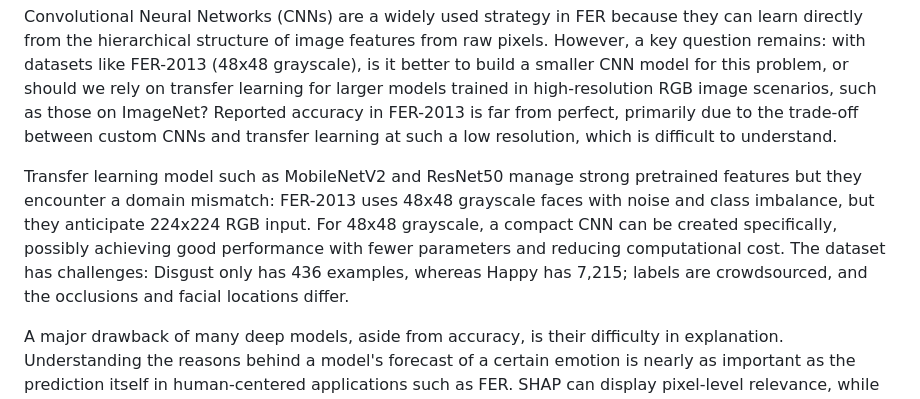
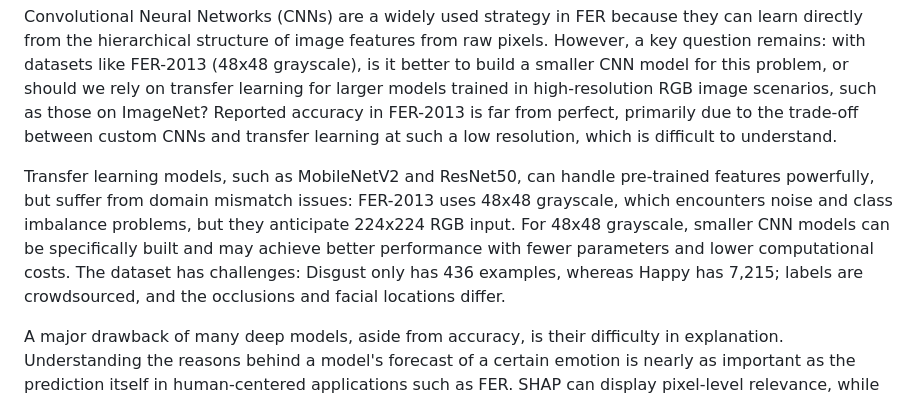
Before and after one commit to yadatdtn-ctrl/facial-expression-recognition-framework, a Markdown page: docs/proposal.md, the part around the change. GitHub-like rendering.

```diff
--- a/docs/proposal.md
+++ b/docs/proposal.md
@@ -22,7 +22,7 @@ Facial expression recognition (FER) is an emotional processing problem used in h
 
 Convolutional Neural Networks (CNNs) are a widely used strategy in FER because they can learn directly from the hierarchical structure of image features from raw pixels. However, a key question remains: with datasets like FER-2013 (48x48 grayscale), is it better to build a smaller CNN model for this problem, or should we rely on transfer learning for larger models trained in high-resolution RGB image scenarios, such as those on ImageNet? Reported accuracy in FER-2013 is far from perfect, primarily due to the trade-off between custom CNNs and transfer learning at such a low resolution, which is difficult to understand.
 
-Transfer learning model such as MobileNetV2 and ResNet50 manage strong pretrained features but they encounter a domain mismatch: FER-2013 uses 48x48 grayscale faces with noise and class imbalance, but they anticipate 224x224 RGB input. For 48x48 grayscale, a compact CNN can be created specifically, possibly achieving good performance with fewer parameters and reducing computational cost. The dataset has challenges: Disgust only has 436 examples, whereas Happy has 7,215; labels are crowdsourced, and the occlusions and facial locations differ.
+Transfer learning models, such as MobileNetV2 and ResNet50, can handle pre-trained features powerfully, but suffer from domain mismatch issues: FER-2013 uses 48x48 grayscale, which encounters noise and class imbalance problems, but they anticipate 224x224 RGB input. For 48x48 grayscale, smaller CNN models can be specifically built and may achieve better performance with fewer parameters and lower computational costs. The dataset has challenges: Disgust only has 436 examples, whereas Happy has 7,215; labels are crowdsourced, and the occlusions and facial locations differ.
 
 A major drawback of many deep models, aside from accuracy, is their difficulty in explanation. Understanding the reasons behind a model's forecast of a certain emotion is nearly as important as the prediction itself in human-centered applications such as FER. SHAP can display pixel-level relevance, while Grad-CAM can reveal which facial regions a model uses. When combined, they aid in diagnosing misclassifications and determining whether the models truly concentrate on important facial features.
 
```
